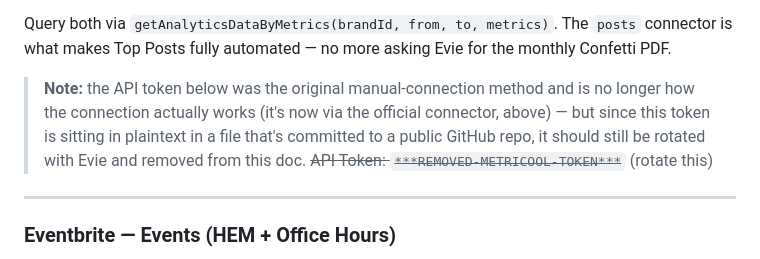
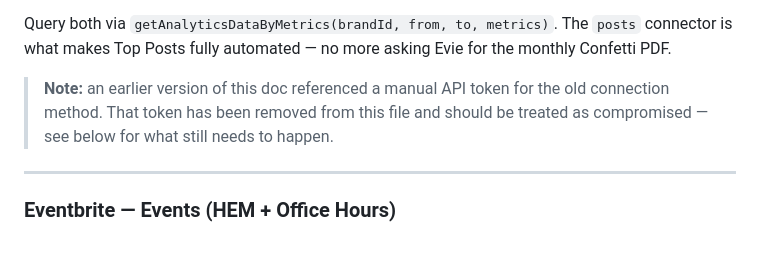
Before and after one commit to atlantaventures/av-marketing-dashboard, a Markdown page: Connector Setup Guide.md, the part around the change. GitHub-like rendering.

Commit message:
Remove plaintext Metricool API token from docs

```diff
--- a/Connector Setup Guide.md
+++ b/Connector Setup Guide.md
@@ -133,8 +133,7 @@ Claude pulls open rate, click rate, unsubscribe rate, subscriber count, and camp
 
 Query both via `getAnalyticsDataByMetrics(brandId, from, to, metrics)`. The `posts` connector is what makes Top Posts fully automated — no more asking Evie for the monthly Confetti PDF.
 
-> **Note:** the API token below was the original manual-connection method and is no longer how the connection actually works (it's now via the official connector, above) — but since this token is sitting in plaintext in a file that's committed to a public GitHub repo, it should still be rotated with Evie and removed from this doc.
-> ~~API Token: `***REMOVED-METRICOOL-TOKEN***`~~ (rotate this)
+> **Note:** an earlier version of this doc referenced a manual API token for the old connection method. That token has been removed from this file and should be treated as compromised — see below for what still needs to happen.
 
 ---
 
```
